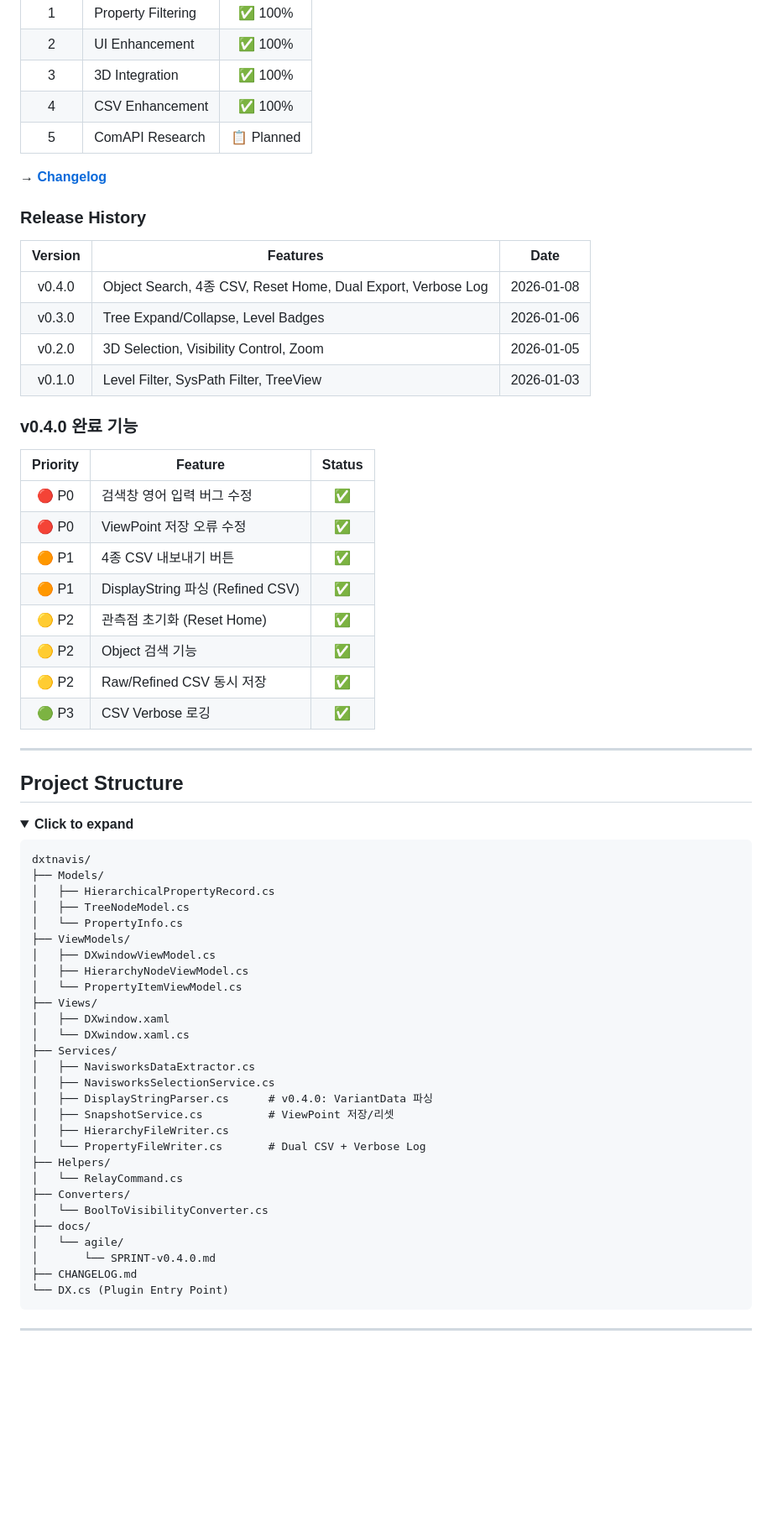
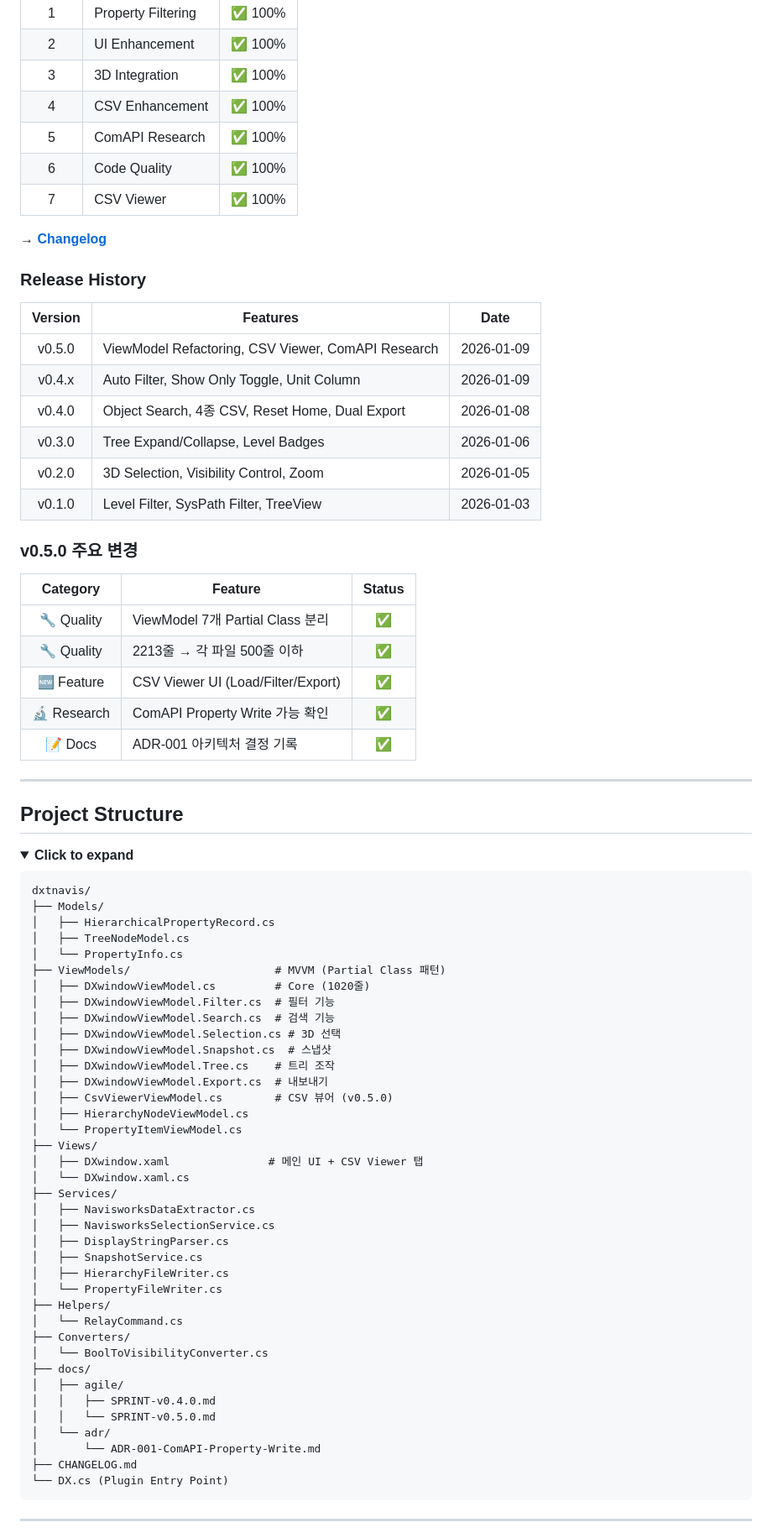
Before and after one commit to tygwan/DXTnavis, a Markdown page: README.md, the part around one of its changes. Shown at 84% size. Rendered like a GitHub page; folded sections open; blank space fills up the shorter version.

Commit message:
docs(readme): update to v0.5.0 with new features
- Update version badge to 0.5.0
- Add CSV Viewer feature section
- Update Development Status with Phase 5-7
- Add v0.5.0 release to history
- Update Project Structure with partial classes
- Add ADR documentation reference

Co-Authored-By: Claude Opus 4.5 <noreply@anthropic.com>

````diff
--- a/README.md
+++ b/README.md
@@ -131,7 +142,9 @@ v0.4.0: [====================] 100% ✅ Released 2026-01-08
 | 2 | UI Enhancement | ✅ 100% |
 | 3 | 3D Integration | ✅ 100% |
 | 4 | CSV Enhancement | ✅ 100% |
-| 5 | ComAPI Research | 📋 Planned |
+| 5 | ComAPI Research | ✅ 100% |
+| 6 | Code Quality | ✅ 100% |
+| 7 | CSV Viewer | ✅ 100% |
 
 **→ [Changelog](CHANGELOG.md)**
 
@@ -139,23 +152,22 @@ v0.4.0: [====================] 100% ✅ Released 2026-01-08
 
 | Version | Features | Date |
 |:-------:|----------|:----:|
-| v0.4.0 | Object Search, 4종 CSV, Reset Home, Dual Export, Verbose Log | 2026-01-08 |
+| v0.5.0 | ViewModel Refactoring, CSV Viewer, ComAPI Research | 2026-01-09 |
+| v0.4.x | Auto Filter, Show Only Toggle, Unit Column | 2026-01-09 |
+| v0.4.0 | Object Search, 4종 CSV, Reset Home, Dual Export | 2026-01-08 |
 | v0.3.0 | Tree Expand/Collapse, Level Badges | 2026-01-06 |
 | v0.2.0 | 3D Selection, Visibility Control, Zoom | 2026-01-05 |
 | v0.1.0 | Level Filter, SysPath Filter, TreeView | 2026-01-03 |
 
-### v0.4.0 완료 기능
+### v0.5.0 주요 변경
 
-| Priority | Feature | Status |
+| Category | Feature | Status |
 |:--------:|---------|:------:|
-| 🔴 P0 | 검색창 영어 입력 버그 수정 | ✅ |
-| 🔴 P0 | ViewPoint 저장 오류 수정 | ✅ |
-| 🟠 P1 | 4종 CSV 내보내기 버튼 | ✅ |
-| 🟠 P1 | DisplayString 파싱 (Refined CSV) | ✅ |
-| 🟡 P2 | 관측점 초기화 (Reset Home) | ✅ |
-| 🟡 P2 | Object 검색 기능 | ✅ |
-| 🟡 P2 | Raw/Refined CSV 동시 저장 | ✅ |
-| 🟢 P3 | CSV Verbose 로깅 | ✅ |
+| 🔧 Quality | ViewModel 7개 Partial Class 분리 | ✅ |
+| 🔧 Quality | 2213줄 → 각 파일 500줄 이하 | ✅ |
+| 🆕 Feature | CSV Viewer UI (Load/Filter/Export) | ✅ |
+| 🔬 Research | ComAPI Property Write 가능 확인 | ✅ |
+| 📝 Docs | ADR-001 아키텍처 결정 기록 | ✅ |
 
 ---
 
@@ -170,27 +182,37 @@ dxtnavis/
 │   ├── HierarchicalPropertyRecord.cs
 │   ├── TreeNodeModel.cs
 │   └── PropertyInfo.cs
-├── ViewModels/
-│   ├── DXwindowViewModel.cs
+├── ViewModels/                      # MVVM (Partial Class 패턴)
+│   ├── DXwindowViewModel.cs         # Core (1020줄)
+│   ├── DXwindowViewModel.Filter.cs  # 필터 기능
+│   ├── DXwindowViewModel.Search.cs  # 검색 기능
+│   ├── DXwindowViewModel.Selection.cs # 3D 선택
+│   ├── DXwindowViewModel.Snapshot.cs  # 스냅샷
+│   ├── DXwindowViewModel.Tree.cs    # 트리 조작
+│   ├── DXwindowViewModel.Export.cs  # 내보내기
+│   ├── CsvViewerViewModel.cs        # CSV 뷰어 (v0.5.0)
 │   ├── HierarchyNodeViewModel.cs
 │   └── PropertyItemViewModel.cs
 ├── Views/
-│   ├── DXwindow.xaml
+│   ├── DXwindow.xaml               # 메인 UI + CSV Viewer 탭
 │   └── DXwindow.xaml.cs
 ├── Services/
 │   ├── NavisworksDataExtractor.cs
 │   ├── NavisworksSelectionService.cs
-│   ├── DisplayStringParser.cs      # v0.4.0: VariantData 파싱
-│   ├── SnapshotService.cs          # ViewPoint 저장/리셋
+│   ├── DisplayStringParser.cs
+│   ├── SnapshotService.cs
 │   ├── HierarchyFileWriter.cs
-│   └── PropertyFileWriter.cs       # Dual CSV + Verbose Log
+│   └── PropertyFileWriter.cs
 ├── Helpers/
 │   └── RelayCommand.cs
 ├── Converters/
 │   └── BoolToVisibilityConverter.cs
 ├── docs/
-│   └── agile/
-│       └── SPRINT-v0.4.0.md
+│   ├── agile/
+│   │   ├── SPRINT-v0.4.0.md
+│   │   └── SPRINT-v0.5.0.md
+│   └── adr/
+│       └── ADR-001-ComAPI-Property-Write.md
 ├── CHANGELOG.md
 └── DX.cs (Plugin Entry Point)
 ```
````
Also changed, not shown: other parts of README.md (+19 -8 lines).
